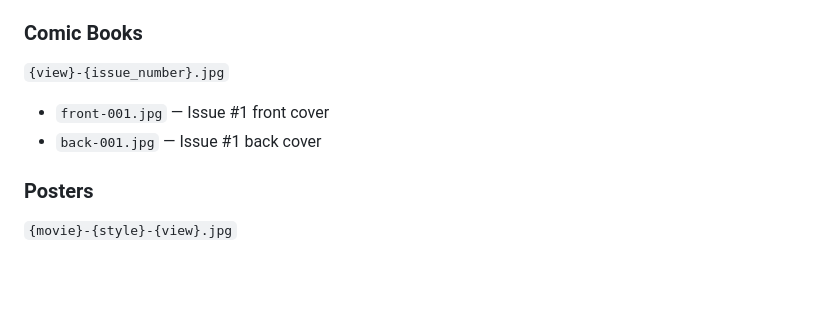
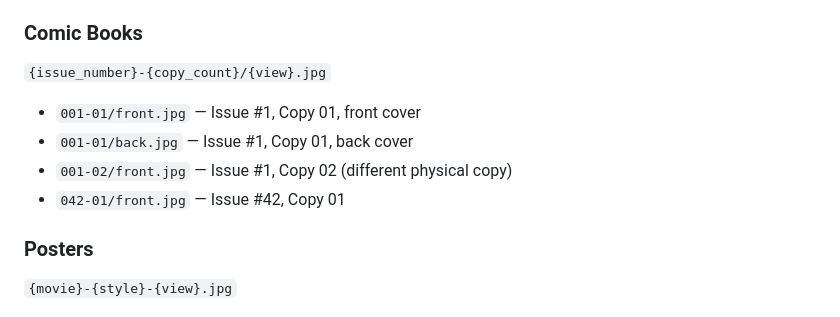
Before and after one commit to samrogers-com/sc4, a Markdown page: docs/r2-tools-reference.md, the part around the change. Rendered like a GitHub page; blank space fills up the shorter version.

```diff
--- a/docs/r2-tools-reference.md
+++ b/docs/r2-tools-reference.md
@@ -175,9 +175,11 @@ aws s3 sync ./ebay_uploads/ s3://samscollectibles/ebay-uploads/ --profile r2
 - `stickers-120-p01.jpg` — SKU 120, sticker set, photo 1
 
 ### Comic Books
-`{view}-{issue_number}.jpg`
-- `front-001.jpg` — Issue #1 front cover
-- `back-001.jpg` — Issue #1 back cover
+`{issue_number}-{copy_count}/{view}.jpg`
+- `001-01/front.jpg` — Issue #1, Copy 01, front cover
+- `001-01/back.jpg` — Issue #1, Copy 01, back cover
+- `001-02/front.jpg` — Issue #1, Copy 02 (different physical copy)
+- `042-01/front.jpg` — Issue #42, Copy 01
 
 ### Posters
 `{movie}-{style}-{view}.jpg`
```
Also changed, not shown: docs/image-pipeline-design.md (+21 -4 lines).
